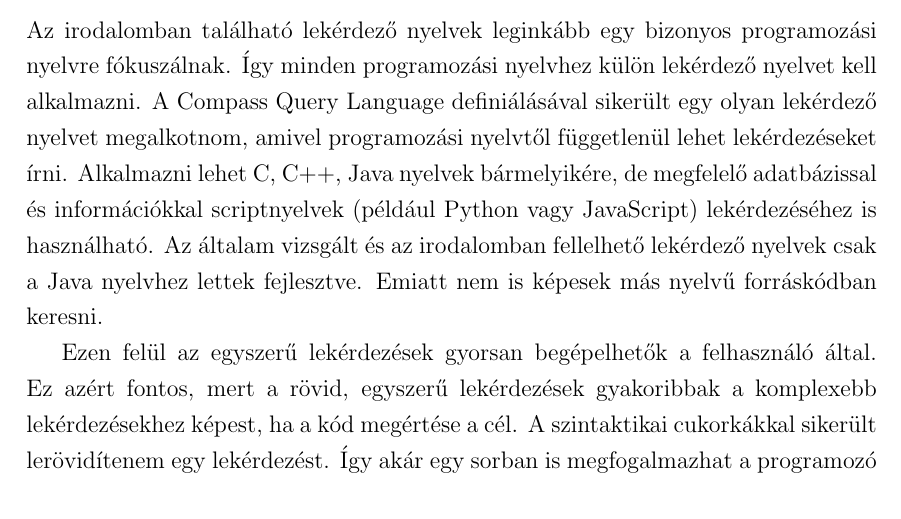
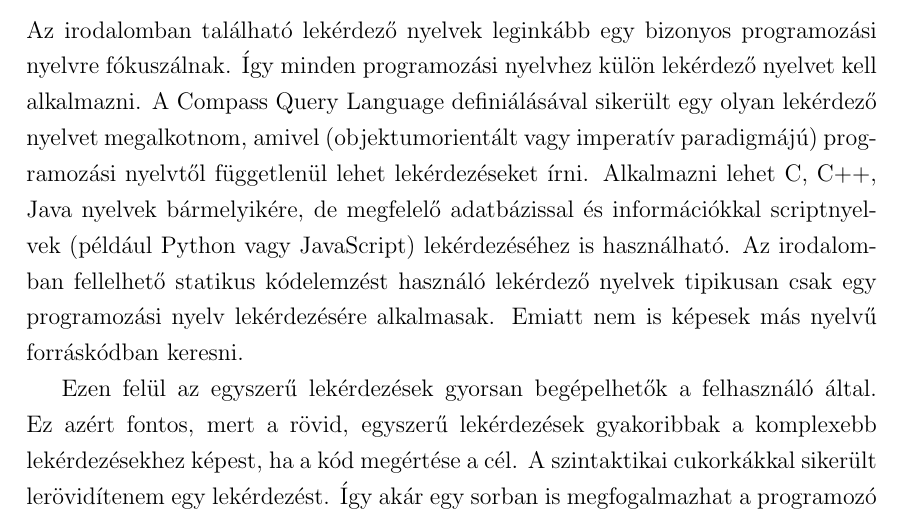
Before and after one commit to pbakos/query_language_mt, a LaTeX thesis (diploma.tex): part of page 43 of 44, cut so that both start at the same text. Compiled offline with pdfLaTeX.

Commit message:
Fixes in conclusion

```diff
--- a/diploma.tex
+++ b/diploma.tex
@@ -752,7 +752,7 @@ wrapper(Adaptee) := class {
 \par Az \textit{only} predikátumot felhasználva kapjuk az átalakító osztály lekérdezéshez szükséges definíciót. Egy olyan osztály megtalálása a cél, aminek csak egyetlen adattagja van, az pedig az argumentumként megadott átalakítani kívánt osztály.
 
 \chapter{Konklúzió}
-Az irodalomban található lekérdező nyelvek leginkább egy bizonyos programozási nyelvre fókuszálnak. Így minden programozási nyelvhez külön lekérdező nyelvet kell alkalmazni. A Compass Query Language definiálásával sikerült egy olyan lekérdező nyelvet megalkotnom, amivel programozási nyelvtől függetlenül lehet lekérdezéseket írni. Alkalmazni lehet C, C++, Java nyelvek bármelyikére, de megfelelő adatbázissal és információkkal scriptnyelvek (például Python vagy JavaScript) lekérdezéséhez is használható. Az általam vizsgált és az irodalomban fellelhető lekérdező nyelvek csak a Java nyelvhez lettek fejlesztve. Emiatt nem is képesek más nyelvű forráskódban keresni.
+Az irodalomban található lekérdező nyelvek leginkább egy bizonyos programozási nyelvre fókuszálnak. Így minden programozási nyelvhez külön lekérdező nyelvet kell alkalmazni. A Compass Query Language definiálásával sikerült egy olyan lekérdező nyelvet megalkotnom, amivel (objektumorientált vagy imperatív paradigmájú) programozási nyelvtől függetlenül  lehet lekérdezéseket írni. Alkalmazni lehet C, C++, Java nyelvek bármelyikére, de megfelelő adatbázissal és információkkal scriptnyelvek (például Python vagy JavaScript) lekérdezéséhez is használható. Az irodalomban fellelhető statikus kódelemzést használó lekérdező nyelvek tipikusan csak egy programozási nyelv lekérdezésére alkalmasak. Emiatt nem is képesek más nyelvű forráskódban keresni.
 \par Ezen felül az egyszerű lekérdezések gyorsan begépelhetők a felhasználó által. Ez azért fontos, mert a rövid, egyszerű lekérdezések gyakoribbak a komplexebb lekérdezésekhez képest, ha a kód megértése a cél. A szintaktikai cukorkákkal sikerült lerövidítenem egy lekérdezést. Így akár egy sorban is megfogalmazhat a programozó egyszerűbb kereséseket. Továbbá, a nyelv eközben nem veszti el kifejező erejét, hiszen az esettanulmányoknál is láttuk, hogy akár programtervezési minták keresésére is alkalmas egy CQL lekérdezés.
 \par Nem utolsó sorban, a lekérdezések ráadásul magas absztrakciós szinten vannak. A programozási nyelvekben használt alapvető fogalmak ismeretével könnyen megfogalmazhatók a keresendő kifejezések, entitások az általam definiált lekérdező nyelvben. Nem kell egy programozási nyelv struktúrájával foglalkozni, ahogy azt a lekérdező nyelvek egy része felhasználja minták kereséséhez (például ilyen a Soul lekérdező nyelv), vagy alacsony szinten érteni és ismerni az absztrakt szintaxisfa elemeihez.
 
```
Also changed, not shown: diploma.pdf.
